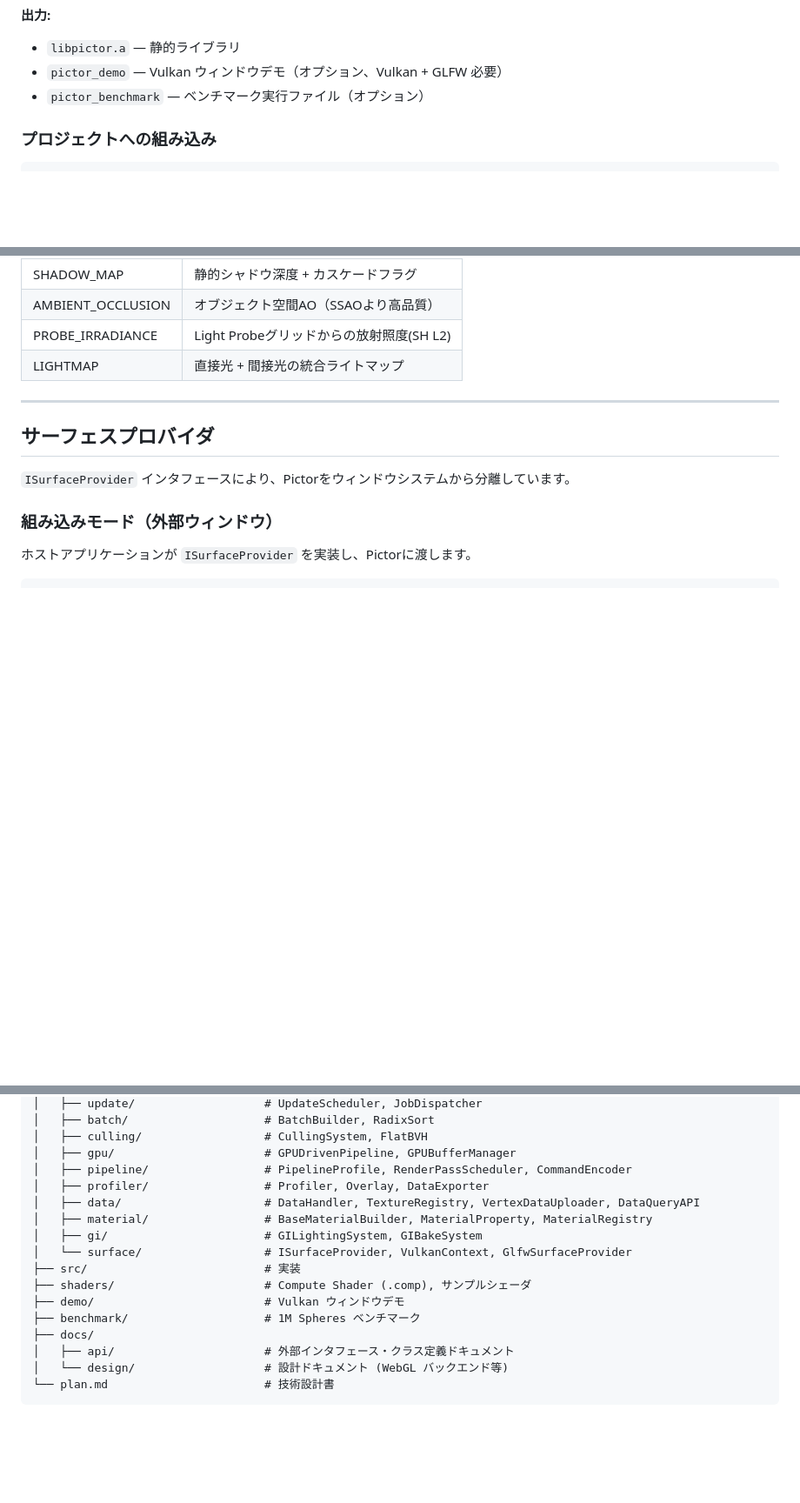
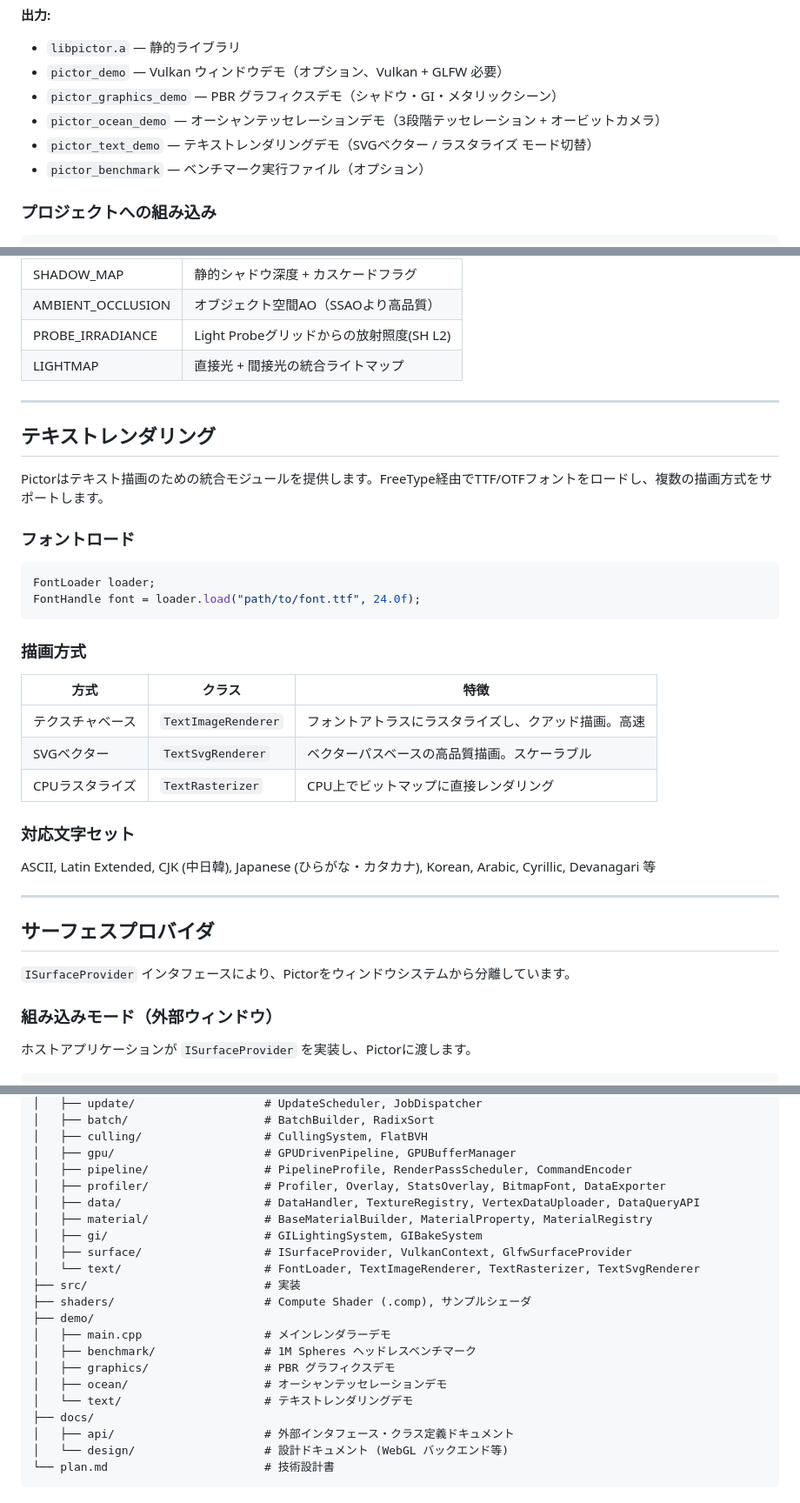
Before and after one commit to LUDIARS/Pictor, a Markdown page: README.md, 3 parts joined by grey strips. Shown at 87% size. GitHub-like rendering; blank space fills up the shorter version.

Commit message:
Update README to reflect new text rendering, stats overlay, and demo modules
Add documentation for recently added features:
- Text rendering module (FontLoader, TextImageRenderer, TextSvgRenderer, TextRasterizer)
- Stats overlay with bitmap font rendering for profiler
- New demo applications (graphics, ocean, text)
- Updated directory structure reflecting demo/ reorganization

https://claude.ai/code/session_017tVntSuA5QGj1DZfU5wyac

````diff
--- a/README.md
+++ b/README.md
@@ -79,6 +79,9 @@ cmake --build build
 
 - `libpictor.a` — 静的ライブラリ
 - `pictor_demo` — Vulkan ウィンドウデモ（オプション、Vulkan + GLFW 必要）
+- `pictor_graphics_demo` — PBR グラフィクスデモ（シャドウ・GI・メタリックシーン）
+- `pictor_ocean_demo` — オーシャンテッセレーションデモ（3段階テッセレーション + オービットカメラ）
+- `pictor_text_demo` — テキストレンダリングデモ（SVGベクター / ラスタライズ モード切替）
 - `pictor_benchmark` — ベンチマーク実行ファイル（オプション）
 
 ### プロジェクトへの組み込み
@@ -416,6 +422,31 @@ GIBakeResult loaded = renderer.load_bake("scene_gi.bin");
 
 ---
 
+## テキストレンダリング
+
+Pictorはテキスト描画のための統合モジュールを提供します。FreeType経由でTTF/OTFフォントをロードし、複数の描画方式をサポートします。
+
+### フォントロード
+
+```cpp
+FontLoader loader;
+FontHandle font = loader.load("path/to/font.ttf", 24.0f);
+```
+
+### 描画方式
+
+| 方式 | クラス | 特徴 |
+|------|--------|------|
+| テクスチャベース | `TextImageRenderer` | フォントアトラスにラスタライズし、クアッド描画。高速 |
+| SVGベクター | `TextSvgRenderer` | ベクターパスベースの高品質描画。スケーラブル |
+| CPUラスタライズ | `TextRasterizer` | CPU上でビットマップに直接レンダリング |
+
+### 対応文字セット
+
+ASCII, Latin Extended, CJK (中日韓), Japanese (ひらがな・カタカナ), Korean, Arabic, Cyrillic, Devanagari 等
+
+---
+
 ## サーフェスプロバイダ
 
 `ISurfaceProvider` インタフェースにより、Pictorをウィンドウシステムから分離しています。
@@ -459,15 +490,20 @@ Pictor/
 │   ├── culling/                  # CullingSystem, FlatBVH
 │   ├── gpu/                      # GPUDrivenPipeline, GPUBufferManager
 │   ├── pipeline/                 # PipelineProfile, RenderPassScheduler, CommandEncoder
-│   ├── profiler/                 # Profiler, Overlay, DataExporter
+│   ├── profiler/                 # Profiler, Overlay, StatsOverlay, BitmapFont, DataExporter
 │   ├── data/                     # DataHandler, TextureRegistry, VertexDataUploader, DataQueryAPI
 │   ├── material/                 # BaseMaterialBuilder, MaterialProperty, MaterialRegistry
 │   ├── gi/                       # GILightingSystem, GIBakeSystem
-│   └── surface/                  # ISurfaceProvider, VulkanContext, GlfwSurfaceProvider
+│   ├── surface/                  # ISurfaceProvider, VulkanContext, GlfwSurfaceProvider
+│   └── text/                     # FontLoader, TextImageRenderer, TextRasterizer, TextSvgRenderer
 ├── src/                          # 実装
 ├── shaders/                      # Compute Shader (.comp), サンプルシェーダ
-├── demo/                         # Vulkan ウィンドウデモ
-├── benchmark/                    # 1M Spheres ベンチマーク
+├── demo/
+│   ├── main.cpp                  # メインレンダラーデモ
+│   ├── benchmark/                # 1M Spheres ヘッドレスベンチマーク
+│   ├── graphics/                 # PBR グラフィクスデモ
+│   ├── ocean/                    # オーシャンテッセレーションデモ
+│   └── text/                     # テキストレンダリングデモ
 ├── docs/
 │   ├── api/                      # 外部インタフェース・クラス定義ドキュメント
 │   └── design/                   # 設計ドキュメント (WebGL バックエンド等)
````
Also changed, not shown: other parts of README.md (+3 -0 lines).
